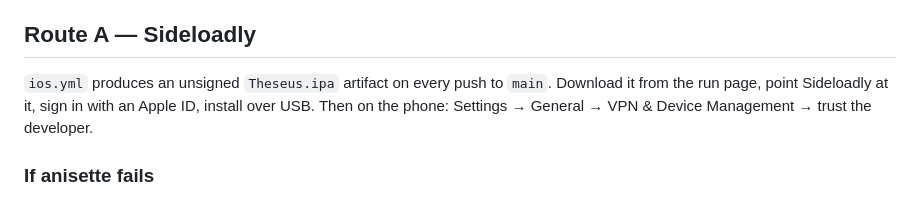
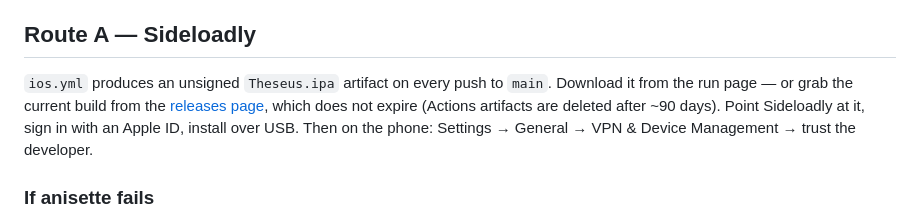
Before and after one commit to anish-agr/theseus, a Markdown page: docs/INSTALL.md, the part around the change. GitHub-like rendering.

Commit message:
docs: point install guide at the releases page

```diff
--- a/docs/INSTALL.md
+++ b/docs/INSTALL.md
@@ -20,9 +20,12 @@ in this repo as the route that removes every local dependency.
 ## Route A — Sideloadly
 
 `ios.yml` produces an unsigned `Theseus.ipa` artifact on every push to
-`main`. Download it from the run page, point Sideloadly at it, sign in
-with an Apple ID, install over USB. Then on the phone: Settings →
-General → VPN & Device Management → trust the developer.
+`main`. Download it from the run page — or grab the current build from
+the [releases page](https://github.com/anish-agr/theseus/releases),
+which does not expire (Actions artifacts are deleted after ~90 days).
+Point Sideloadly at it, sign in with an Apple ID, install over USB.
+Then on the phone: Settings → General → VPN & Device Management →
+trust the developer.
 
 ### If anisette fails
 
```
